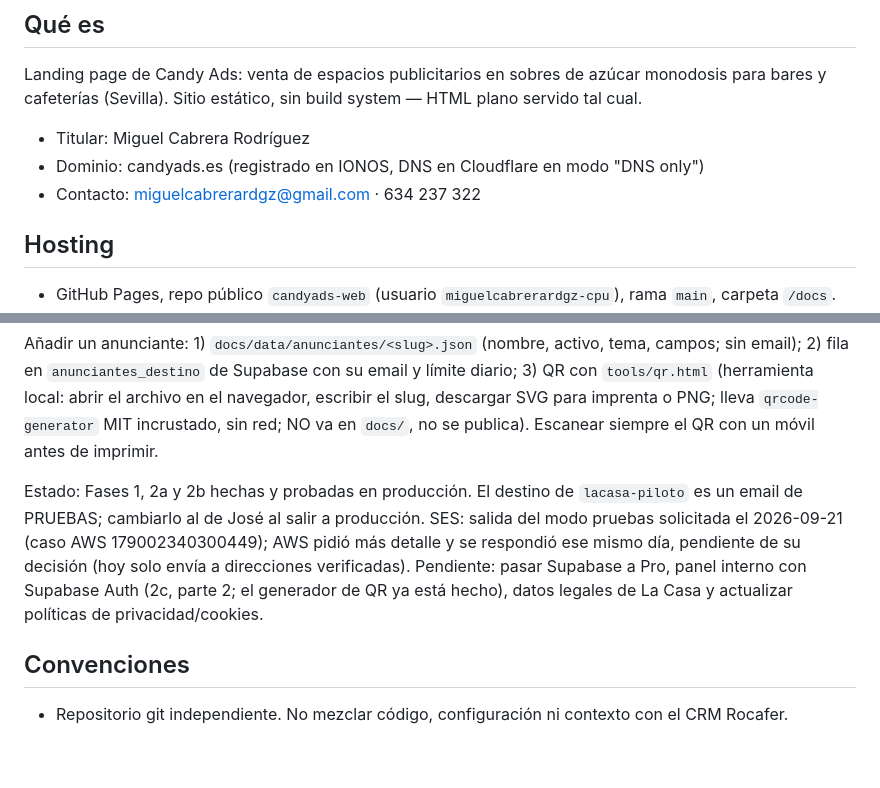
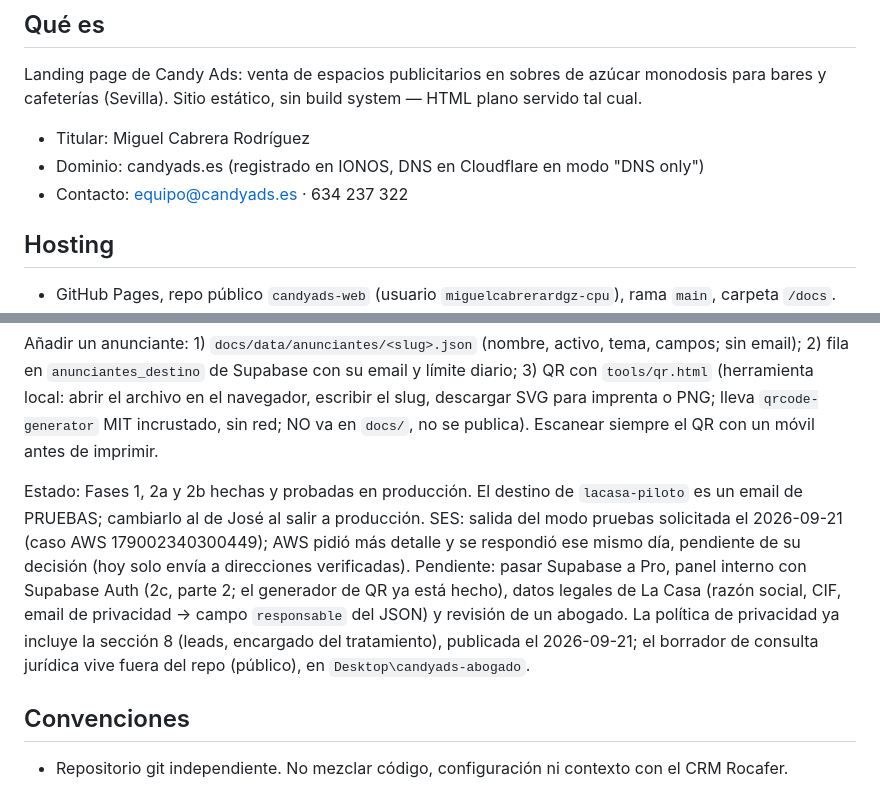
Before and after one commit to miguelcabrerardgz-cpu/candyads-web, a Markdown page: CLAUDE.md, 2 parts joined by grey strips. Rendered like a GitHub page; blank space fills up the shorter version.

Commit message:
CLAUDE.md: contacto equipo@candyads.es y estado de la politica de privacidad
Co-Authored-By: Claude Sonnet 5 <noreply@anthropic.com>

```diff
--- a/CLAUDE.md
+++ b/CLAUDE.md
@@ -8,7 +8,7 @@ Landing page de Candy Ads: venta de espacios publicitarios en sobres de azúcar
 
 - Titular: Miguel Cabrera Rodríguez
 - Dominio: candyads.es (registrado en IONOS, DNS en Cloudflare en modo "DNS only")
-- Contacto: miguelcabrerardgz@gmail.com · 634 237 322
+- Contacto: equipo@candyads.es · 634 237 322
 
 ## Hosting
 
@@ -56,7 +56,7 @@ Arquitectura (formulario en `docs/`, backend fuera de Cloudflare porque sus IPs
 
 Añadir un anunciante: 1) `docs/data/anunciantes/<slug>.json` (nombre, activo, tema, campos; sin email); 2) fila en `anunciantes_destino` de Supabase con su email y límite diario; 3) QR con `tools/qr.html` (herramienta local: abrir el archivo en el navegador, escribir el slug, descargar SVG para imprenta o PNG; lleva `qrcode-generator` MIT incrustado, sin red; NO va en `docs/`, no se publica). Escanear siempre el QR con un móvil antes de imprimir.
 
-Estado: Fases 1, 2a y 2b hechas y probadas en producción. El destino de `lacasa-piloto` es un email de PRUEBAS; cambiarlo al de José al salir a producción. SES: salida del modo pruebas solicitada el 2026-09-21 (caso AWS 179002340300449); AWS pidió más detalle y se respondió ese mismo día, pendiente de su decisión (hoy solo envía a direcciones verificadas). Pendiente: pasar Supabase a Pro, panel interno con Supabase Auth (2c, parte 2; el generador de QR ya está hecho), datos legales de La Casa y actualizar políticas de privacidad/cookies.
+Estado: Fases 1, 2a y 2b hechas y probadas en producción. El destino de `lacasa-piloto` es un email de PRUEBAS; cambiarlo al de José al salir a producción. SES: salida del modo pruebas solicitada el 2026-09-21 (caso AWS 179002340300449); AWS pidió más detalle y se respondió ese mismo día, pendiente de su decisión (hoy solo envía a direcciones verificadas). Pendiente: pasar Supabase a Pro, panel interno con Supabase Auth (2c, parte 2; el generador de QR ya está hecho), datos legales de La Casa (razón social, CIF, email de privacidad → campo `responsable` del JSON) y revisión de un abogado. La política de privacidad ya incluye la sección 8 (leads, encargado del tratamiento), publicada el 2026-09-21; el borrador de consulta jurídica vive fuera del repo (público), en `Desktop\candyads-abogado`.
 
 ## Convenciones
 
```
